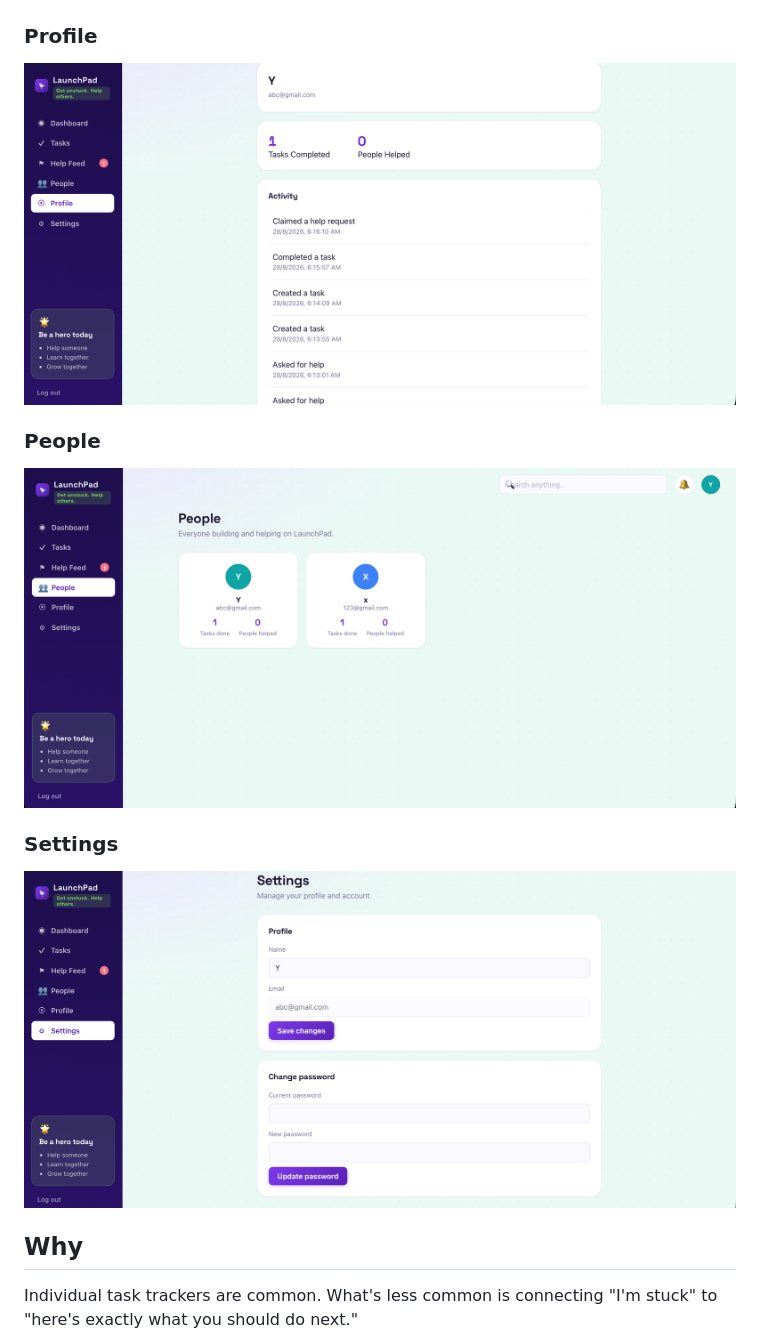
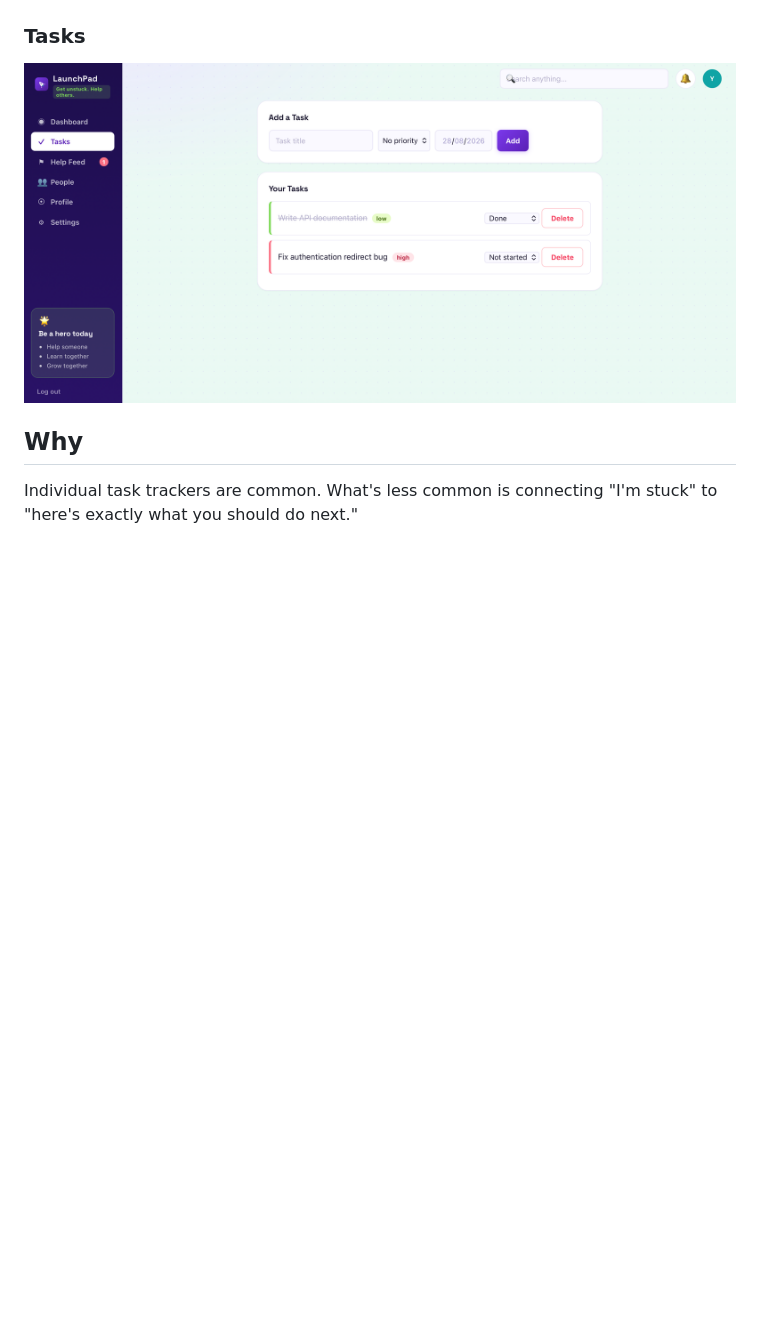
Before and after one commit to Vibha-13/Launchpad, a Markdown page: README.md, the part around one of its changes. Rendered like a GitHub page; blank space fills up the shorter version.

Commit message:
Update screenshots section in README
Reorganized screenshots section in README.md to improve clarity.

```diff
--- a/README.md
+++ b/README.md
@@ -18,17 +15,9 @@ LaunchPad connects everyday task tracking with peer-to-peer help. A teammate can
 
 ![LaunchPad Help Feed](ss/helpfeed.png)
 
-### Profile
+### Tasks
 
-![LaunchPad Profile](ss/profile.png)
-
-### People
-
-![LaunchPad People](ss/people.png)
-
-### Settings
-
-![LaunchPad Settings](ss/settings.png)
+![LaunchPad Tasks](ss/tasks.png)
 
 ## Why
 
```
Also changed, not shown: other parts of README.md (+1 -4 lines).
